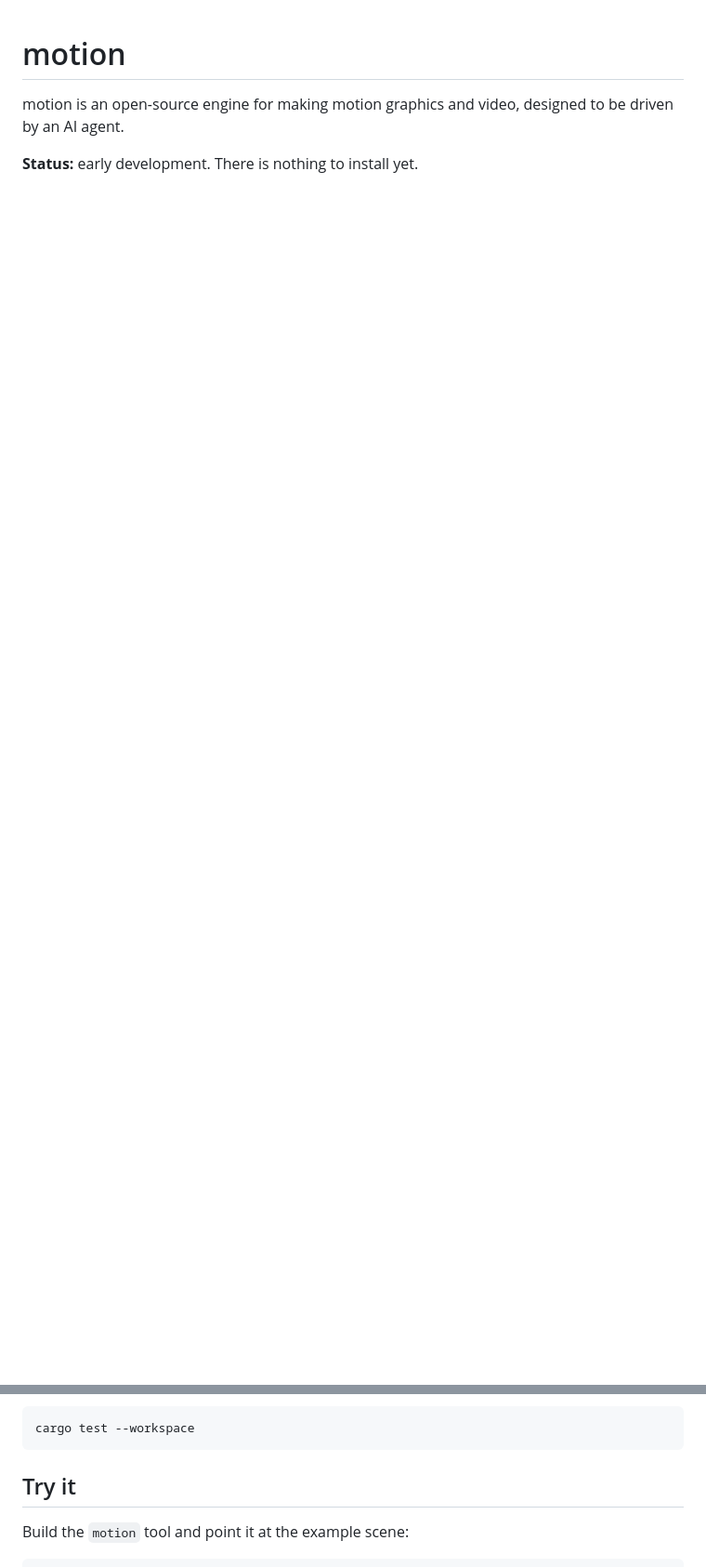
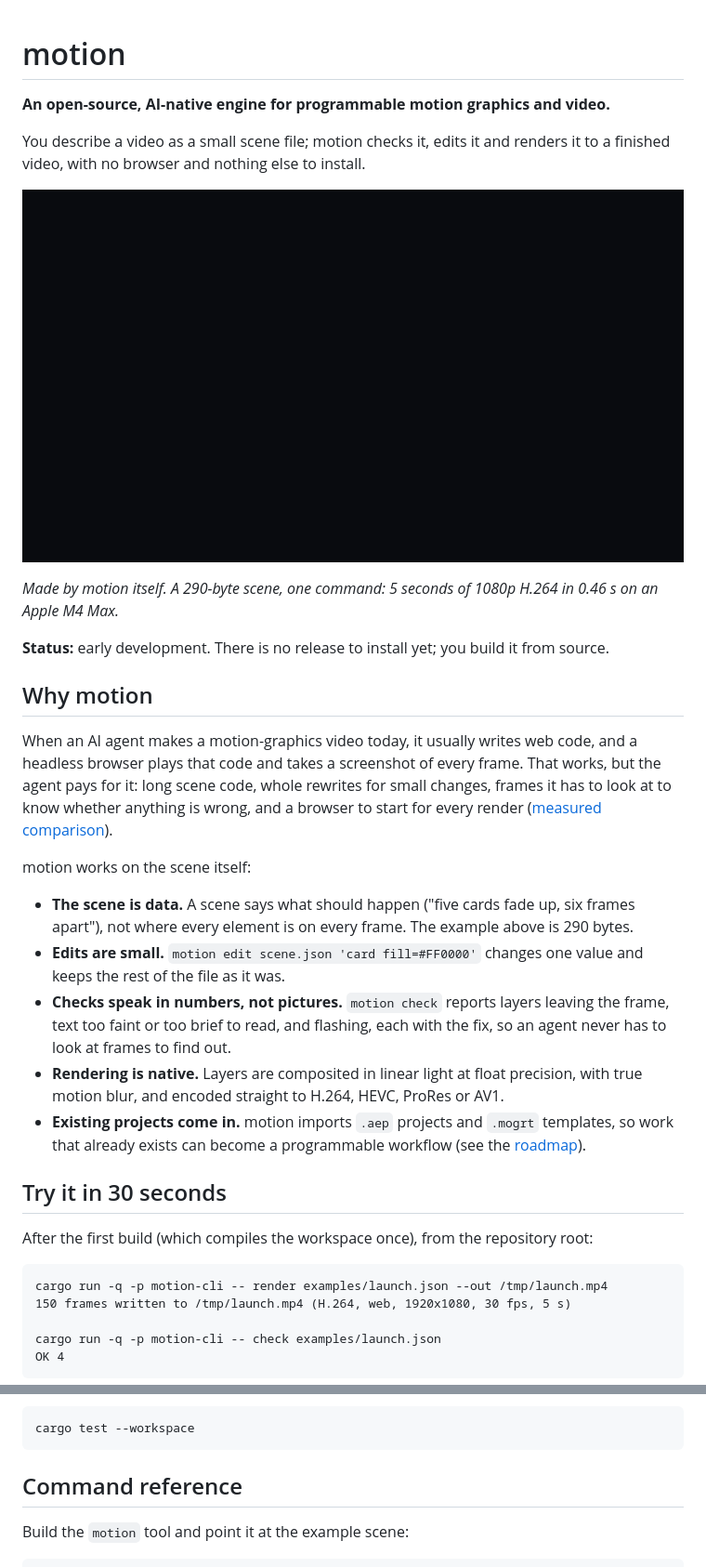
Before and after one commit to lefinehq/motion, a Markdown page: README.md, 2 parts joined by grey strips. Shown at 93% size. GitHub-like rendering; pictures changed too: docs/media/demo.gif (added); blank space fills up the shorter version.

````diff
--- a/README.md
+++ b/README.md
@@ -1,5 +1,36 @@
 # motion
 
-motion is an open-source engine for making motion graphics and video, designed to be driven by an AI agent.
+**An open-source, AI-native engine for programmable motion graphics and video.**
 
-**Status:** early development. There is nothing to install yet.
+You describe a video as a small scene file; motion checks it, edits it and renders it to a finished video, with no browser and nothing else to install.
+
+![A scene file, the render command, and the video motion made from it](docs/media/demo.gif)
+
+*Made by motion itself. A 290-byte scene, one command: 5 seconds of 1080p H.264 in 0.46 s on an Apple M4 Max.*
+
+**Status:** early development. There is no release to install yet; you build it from source.
+
+## Why motion
+
+When an AI agent makes a motion-graphics video today, it usually writes web code, and a headless browser plays that code and takes a screenshot of every frame. That works, but the agent pays for it: long scene code, whole rewrites for small changes, frames it has to look at to know whether anything is wrong, and a browser to start for every render ([measured comparison](docs/design/overview.md#the-problem)).
+
+motion works on the scene itself:
+
+- **The scene is data.** A scene says what should happen ("five cards fade up, six frames apart"), not where every element is on every frame. The example above is 290 bytes.
+- **Edits are small.** `motion edit scene.json 'card fill=#FF0000'` changes one value and keeps the rest of the file as it was.
+- **Checks speak in numbers, not pictures.** `motion check` reports layers leaving the frame, text too faint or too brief to read, and flashing, each with the fix, so an agent never has to look at frames to find out.
+- **Rendering is native.** Layers are composited in linear light at float precision, with true motion blur, and encoded straight to H.264, HEVC, ProRes or AV1.
+- **Existing projects come in.** motion imports `.aep` projects and `.mogrt` templates, so work that already exists can become a programmable workflow (see the [roadmap](#compatibility-roadmap)).
+
+## Try it in 30 seconds
+
+After the first build (which compiles the workspace once), from the repository root:
+
+```
+cargo run -q -p motion-cli -- render examples/launch.json --out /tmp/launch.mp4
+150 frames written to /tmp/launch.mp4 (H.264, web, 1920x1080, 30 fps, 5 s)
+
+cargo run -q -p motion-cli -- check examples/launch.json
+OK 4
+```
+
@@ -21,7 +85,7 @@ You need the Rust toolchain; `rust-toolchain.toml` pins the version and `rustup`
 cargo test --workspace
 ```
 
-## Try it
+## Command reference
 
 Build the `motion` tool and point it at the example scene:
 
````
Also changed, not shown: other parts of README.md (+35 -0 lines).
